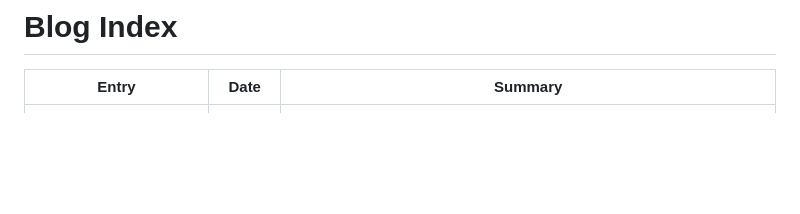
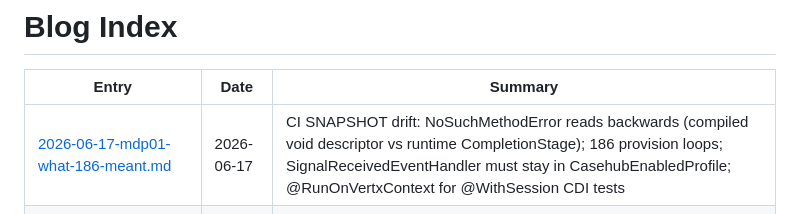
Before and after one commit to mdproctor/wsp-casehub-claudony, a Markdown page: blog/INDEX.md, the part around the change. GitHub-like rendering; blank space fills up the shorter version.

Commit message:
docs: add blog entry 2026-06-17 — what-186-meant

```diff
--- a/blog/INDEX.md
+++ b/blog/INDEX.md
@@ -2,6 +2,7 @@
 
 | Entry | Date | Summary |
 |---|---|---|
+| [2026-06-17-mdp01-what-186-meant.md](2026-06-17-mdp01-what-186-meant.md) | 2026-06-17 | CI SNAPSHOT drift: NoSuchMethodError reads backwards (compiled void descriptor vs runtime CompletionStage); 186 provision loops; SignalReceivedEventHandler must stay in CasehubEnabledProfile; @RunOnVertxContext for @WithSession CDI tests |
 | [2026-06-16-mdp01-the-session-that-wasnt-about-sessions.md](2026-06-16-mdp01-the-session-that-wasnt-about-sessions.md) | 2026-06-16 | causedByEntryId provision path: Uni.combine() threading constraint, @WithSession safe sub-context requirement, JPQL subjectId/channelId gotcha |
 | [2026-06-12-mdp01-when-the-ledger-enforces-its-own-rules.md](2026-06-12-mdp01-when-the-ledger-enforces-its-own-rules.md) | 2026-06-12 | SNAPSHOT ecosystem drift: tokenise() API change, em.persist() blocked by ledger pre-persist validation, rebuild order |
 | [2026-06-08-mdp01-what-tests-dont-prove.md](2026-06-08-mdp01-what-tests-dont-prove.md) | 2026-06-08 | ResearcherCase live: ChoreographyLoopControl has no binding dedup; when: guard required; contextChange: {} not bare form; Instance<T> + CompletionStage<Response> endpoint pattern |
```
Also changed, not shown: blog/2026-06-17-mdp01-what-186-meant.md (added, +96 -0 lines).
